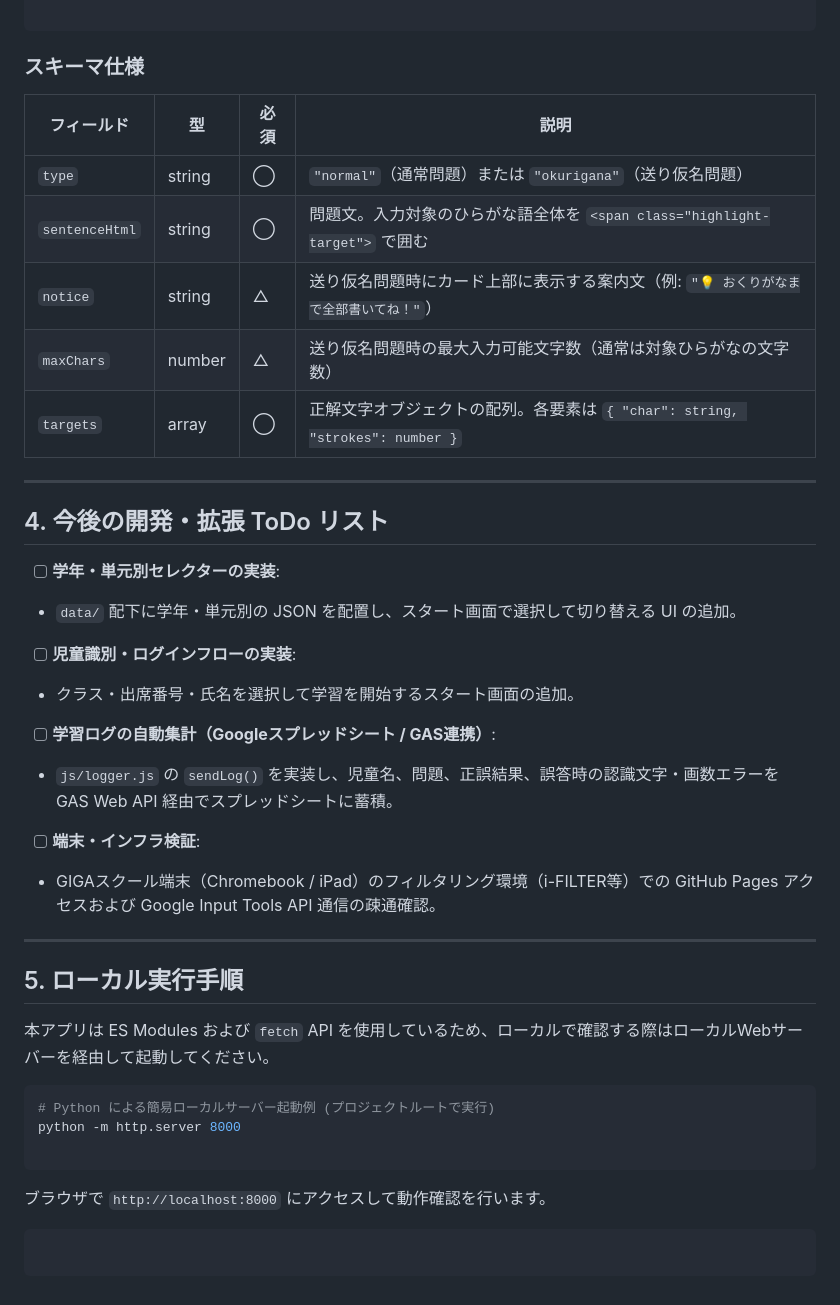
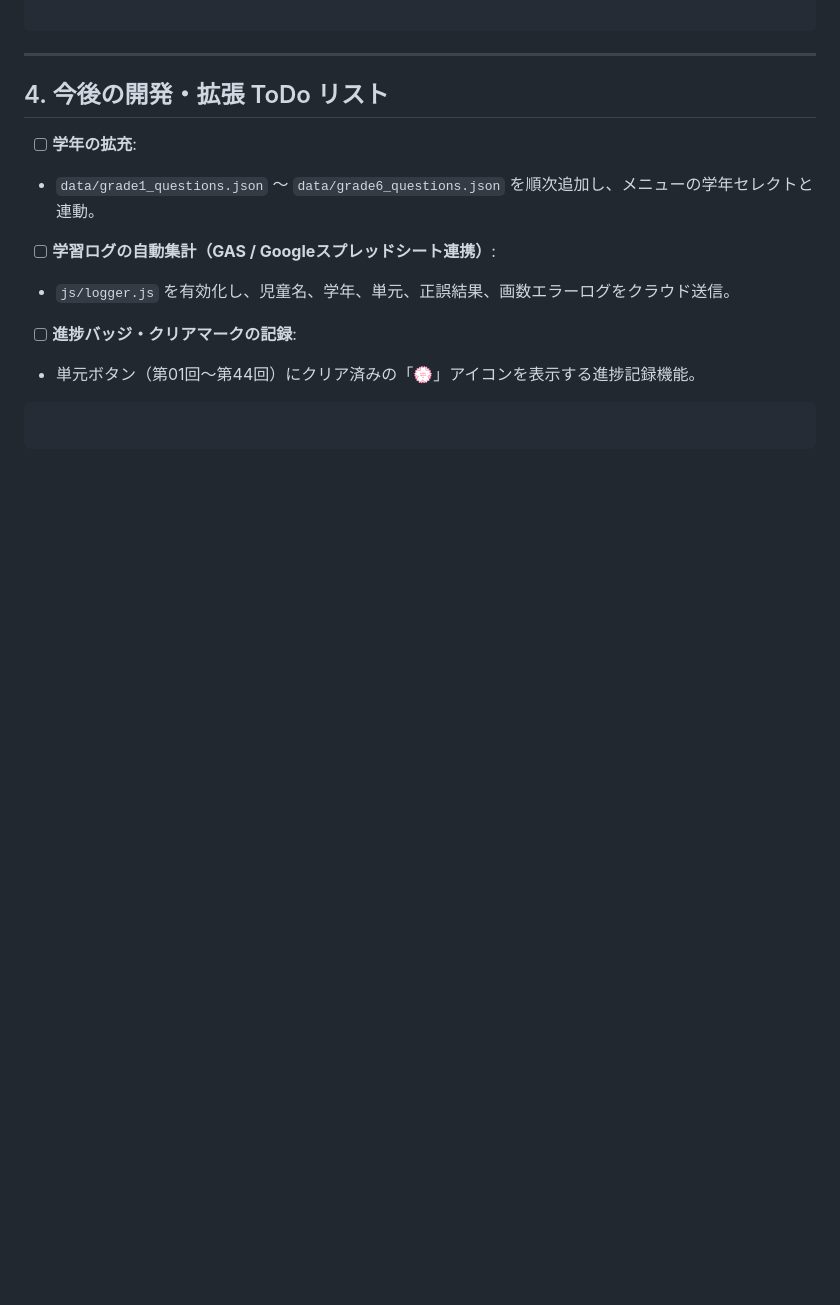
Before and after one commit to r07t027/kanji, a Markdown page: HANDOVER.md, the part around one of its changes. Drawn GitHub-style; blank space fills up the shorter version.

````diff
--- a/HANDOVER.md
+++ b/HANDOVER.md
@@ -141,49 +121,21 @@ kanji_practice_app/
 
 ```
-
-### スキーマ仕様
-
-| フィールド | 型 | 必須 | 説明 |
-| --- | --- | --- | --- |
-| `type` | string | ◯ | `"normal"`（通常問題）または `"okurigana"`（送り仮名問題） |
-| `sentenceHtml` | string | ◯ | 問題文。入力対象のひらがな語全体を `<span class="highlight-target">` で囲む |
-| `notice` | string | △ | 送り仮名問題時にカード上部に表示する案内文（例: `"💡 おくりがなまで全部書いてね！"`） |
-| `maxChars` | number | △ | 送り仮名問題時の最大入力可能文字数（通常は対象ひらがなの文字数） |
-| `targets` | array | ◯ | 正解文字オブジェクトの配列。各要素は `{ "char": string, "strokes": number }` |
 
 ---
 
 ## 4. 今後の開発・拡張 ToDo リスト
 
-* [ ] **学年・単元別セレクターの実装**:
-* `data/` 配下に学年・単元別の JSON を配置し、スタート画面で選択して切り替える UI の追加。
+* [ ] **学年の拡充**:
+* `data/grade1_questions.json` 〜 `data/grade6_questions.json` を順次追加し、メニューの学年セレクトと連動。
 
 
-* [ ] **児童識別・ログインフローの実装**:
-* クラス・出席番号・氏名を選択して学習を開始するスタート画面の追加。
+* [ ] **学習ログの自動集計（GAS / Googleスプレッドシート連携）**:
+* `js/logger.js` を有効化し、児童名、学年、単元、正誤結果、画数エラーログをクラウド送信。
 
 
-* [ ] **学習ログの自動集計（Googleスプレッドシート / GAS連携）**:
-* `js/logger.js` の `sendLog()` を実装し、児童名、問題、正誤結果、誤答時の認識文字・画数エラーを GAS Web API 経由でスプレッドシートに蓄積。
-
-
-* [ ] **端末・インフラ検証**:
-* GIGAスクール端末（Chromebook / iPad）のフィルタリング環境（i-FILTER等）での GitHub Pages アクセスおよび Google Input Tools API 通信の疎通確認。
+* [ ] **進捗バッジ・クリアマークの記録**:
+* 単元ボタン（第01回〜第44回）にクリア済みの「💮」アイコンを表示する進捗記録機能。
 
 
 
----
-
-## 5. ローカル実行手順
-
-本アプリは ES Modules および `fetch` API を使用しているため、ローカルで確認する際はローカルWebサーバーを経由して起動してください。
-
-```bash
-# Python による簡易ローカルサーバー起動例 (プロジェクトルートで実行)
-python -m http.server 8000
-
 ```
-
-ブラウザで `http://localhost:8000` にアクセスして動作確認を行います。
-
-```
````
Also changed, not shown: other parts of HANDOVER.md (+68 -88 lines).
